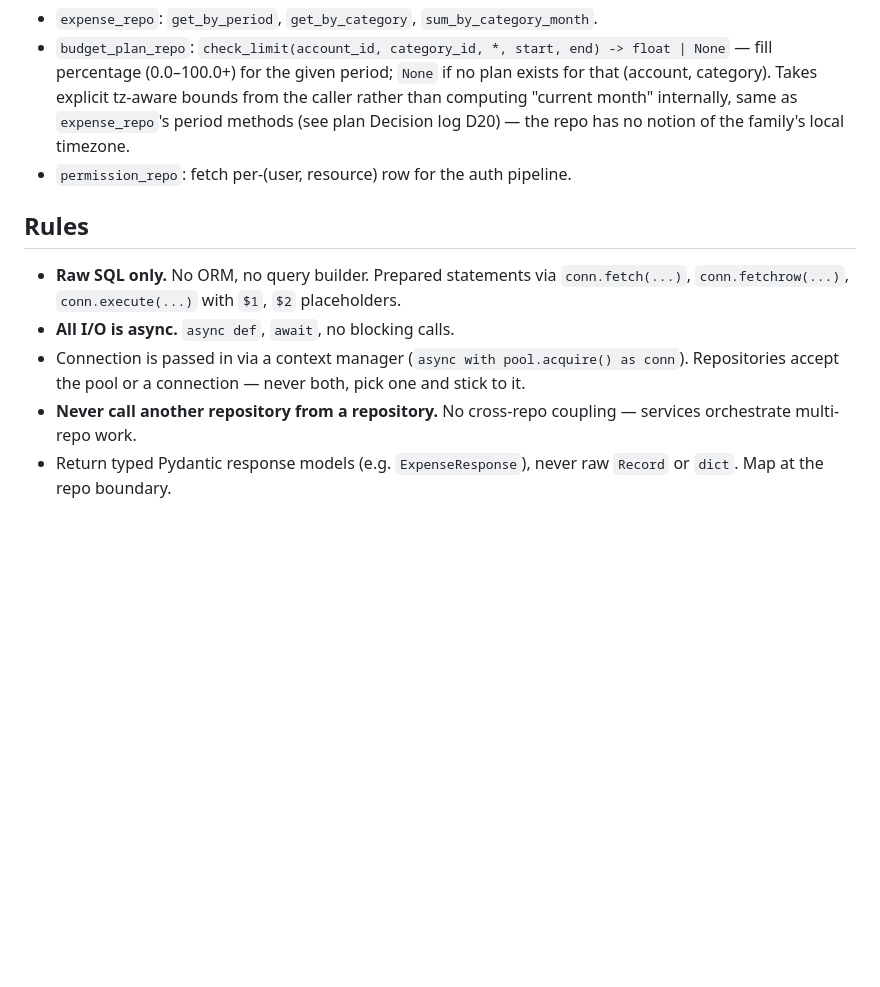
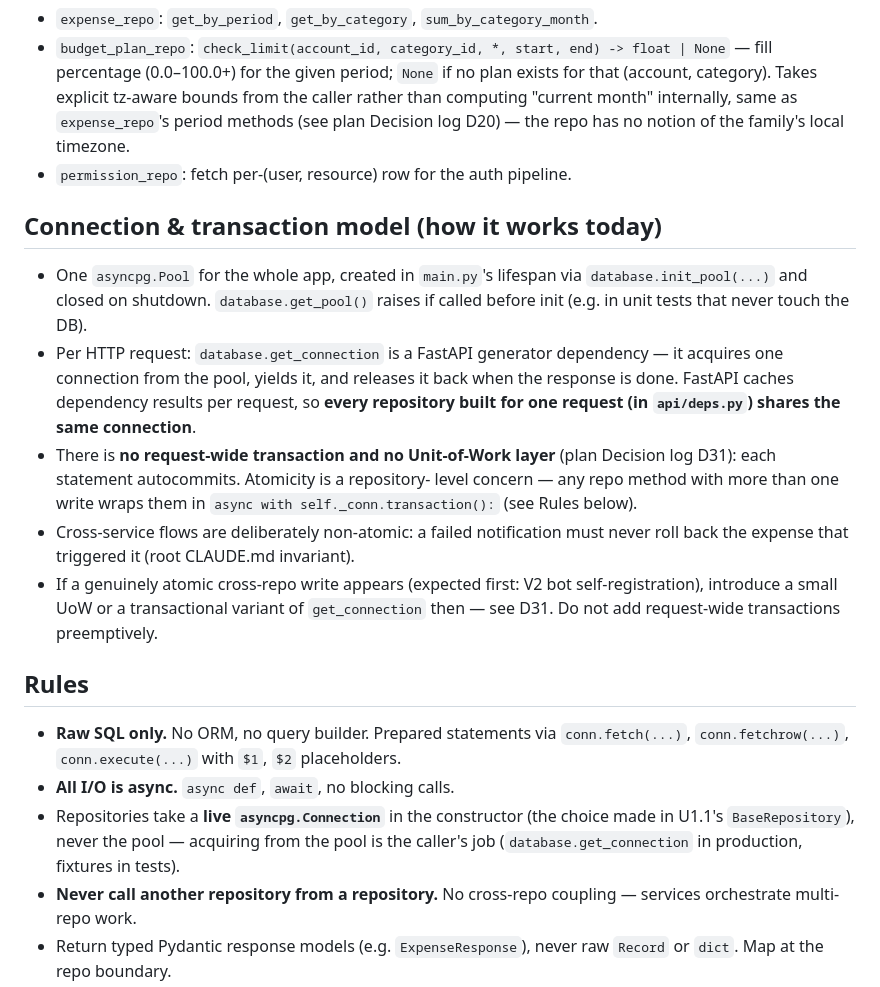
Before and after one commit to Edgar-84/CashFlow, a Markdown page: repositories/CLAUDE.md, the part around the change. Rendered like a GitHub page; blank space fills up the shorter version.

Commit message:
U2.2: update doc about connection transaction model

```diff
--- a/repositories/CLAUDE.md
+++ b/repositories/CLAUDE.md
@@ -23,13 +23,36 @@ constructor injection.
   no notion of the family's local timezone.
 - `permission_repo`: fetch per-(user, resource) row for the auth pipeline.
 
+## Connection & transaction model (how it works today)
+- One `asyncpg.Pool` for the whole app, created in `main.py`'s lifespan via
+  `database.init_pool(...)` and closed on shutdown. `database.get_pool()`
+  raises if called before init (e.g. in unit tests that never touch the DB).
+- Per HTTP request: `database.get_connection` is a FastAPI generator
+  dependency — it acquires one connection from the pool, yields it, and
+  releases it back when the response is done. FastAPI caches dependency
+  results per request, so **every repository built for one request (in
+  `api/deps.py`) shares the same connection**.
+- There is **no request-wide transaction and no Unit-of-Work layer** (plan
+  Decision log D31): each statement autocommits. Atomicity is a repository-
+  level concern — any repo method with more than one write wraps them in
+  `async with self._conn.transaction():` (see Rules below).
+- Cross-service flows are deliberately non-atomic: a failed notification
+  must never roll back the expense that triggered it (root CLAUDE.md
+  invariant).
+- If a genuinely atomic cross-repo write appears (expected first: V2 bot
+  self-registration), introduce a small UoW or a transactional variant of
+  `get_connection` then — see D31. Do not add request-wide transactions
+  preemptively.
+
 ## Rules
 - **Raw SQL only.** No ORM, no query builder. Prepared statements via
   `conn.fetch(...)`, `conn.fetchrow(...)`, `conn.execute(...)` with `$1`, `$2`
   placeholders.
 - **All I/O is async.** `async def`, `await`, no blocking calls.
-- Connection is passed in via a context manager (`async with pool.acquire() as conn`).
-  Repositories accept the pool or a connection — never both, pick one and stick to it.
+- Repositories take a **live `asyncpg.Connection`** in the constructor (the
+  choice made in U1.1's `BaseRepository`), never the pool — acquiring from
+  the pool is the caller's job (`database.get_connection` in production,
+  fixtures in tests).
 - **Never call another repository from a repository.** No cross-repo coupling —
   services orchestrate multi-repo work.
 - Return typed Pydantic response models (e.g. `ExpenseResponse`), never raw
```
